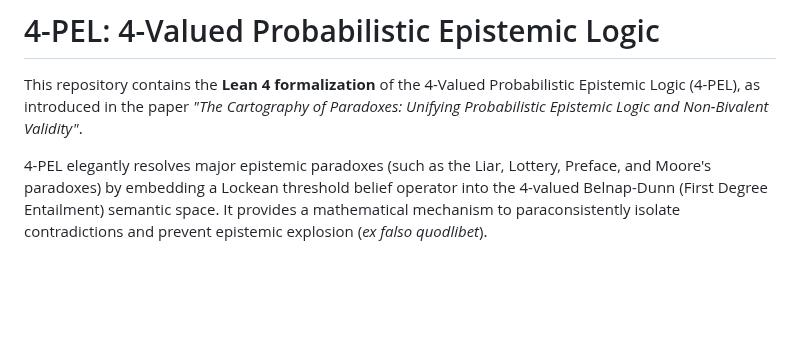
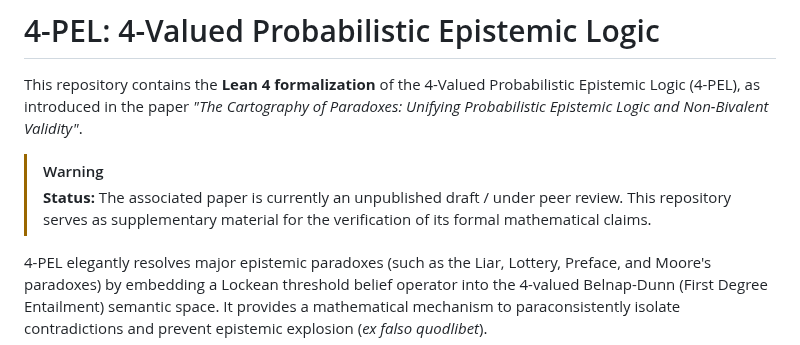
Before and after one commit to cr4bbz/4PEL-Lean-Formalization, a Markdown page: README.md, the part around the change. Drawn GitHub-style; blank space fills up the shorter version.

Commit message:
Add unpublished status note to README

```diff
--- a/README.md
+++ b/README.md
@@ -1,6 +1,9 @@
 # 4-PEL: 4-Valued Probabilistic Epistemic Logic
 
 This repository contains the **Lean 4 formalization** of the 4-Valued Probabilistic Epistemic Logic (4-PEL), as introduced in the paper *"The Cartography of Paradoxes: Unifying Probabilistic Epistemic Logic and Non-Bivalent Validity"*.
+
+> [!WARNING]
+> **Status:** The associated paper is currently an unpublished draft / under peer review. This repository serves as supplementary material for the verification of its formal mathematical claims.
 
 4-PEL elegantly resolves major epistemic paradoxes (such as the Liar, Lottery, Preface, and Moore's paradoxes) by embedding a Lockean threshold belief operator into the 4-valued Belnap-Dunn (First Degree Entailment) semantic space. It provides a mathematical mechanism to paraconsistently isolate contradictions and prevent epistemic explosion (*ex falso quodlibet*).
 
```
